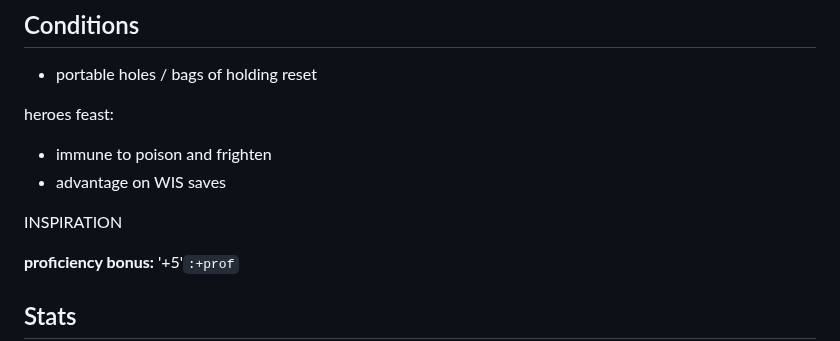
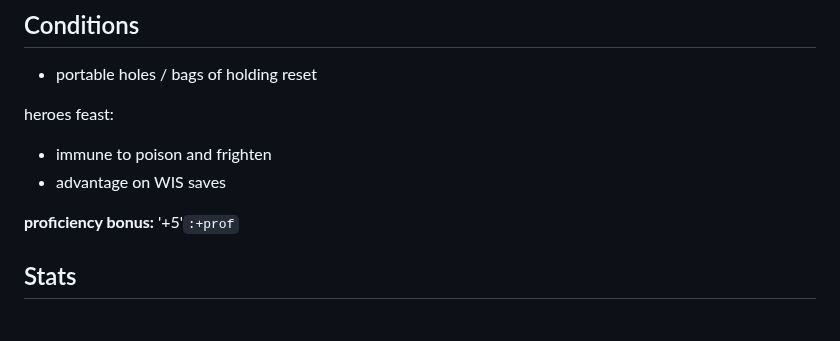
Before and after one commit to LeonBaram/higgingbotham, a Markdown page: higgingbotham.md, the part around the change. Drawn GitHub-style; blank space fills up the shorter version.

Commit message:
Use inspiration

```diff
--- a/higgingbotham.md
+++ b/higgingbotham.md
@@ -13,8 +13,6 @@ heroes feast:
 
 - immune to poison and frighten
 - advantage on WIS saves
-
-INSPIRATION
 
 **proficiency bonus:** '+5'`:+prof`
 
```
